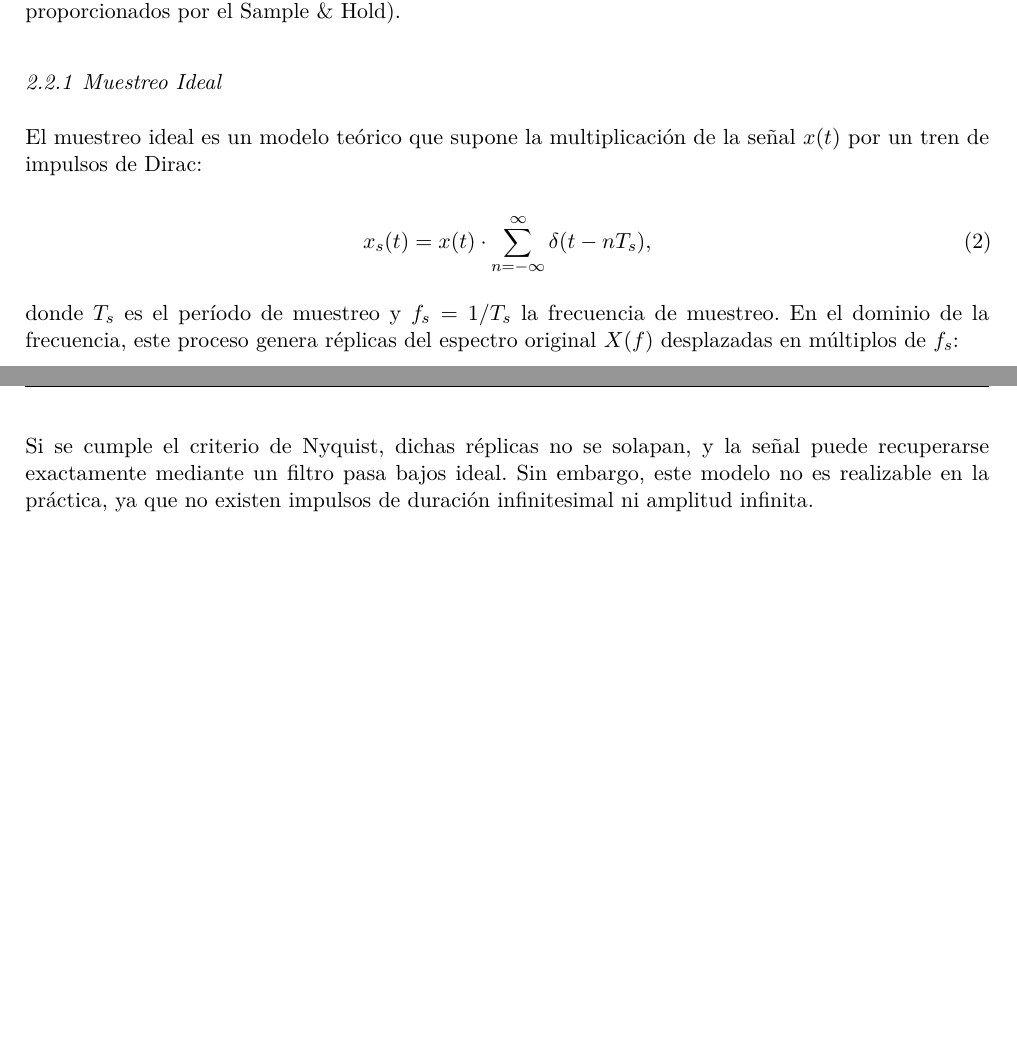
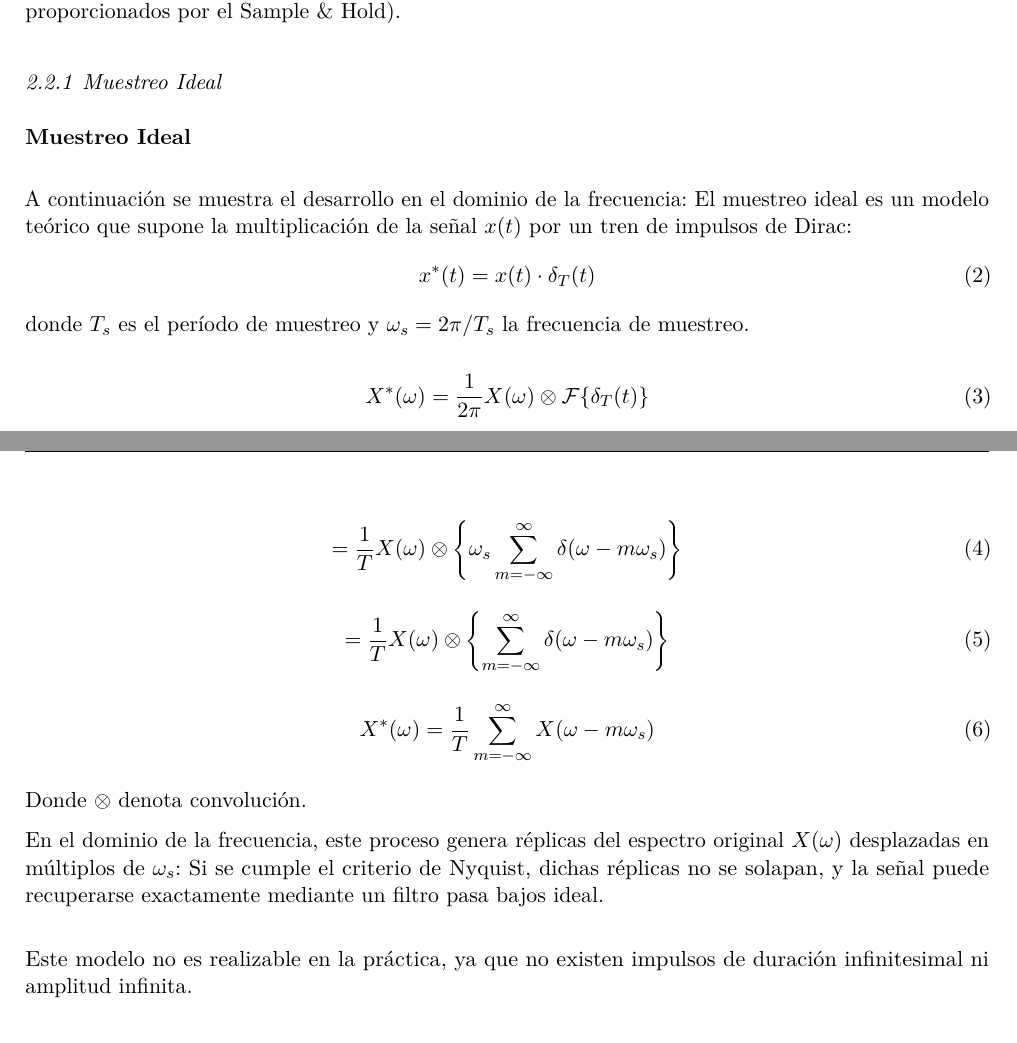
Before and after one commit to ramibelsito/ASSD---Simulador-de-Muestreo, a LaTeX document (Informe/main.tex, which reads Informe/Secciones/seccion1.tex): two parts of pages 3 and 4 of 6, joined at a grey line, cut so that both start at the same text, the shorter picture padded with empty space. Compiled offline with pdfLaTeX.

Commit message:
muestreo ideal

```diff
--- a/Informe/Secciones/seccion1.tex
+++ b/Informe/Secciones/seccion1.tex
@@ -13,20 +13,44 @@ De no cumplirse con el criterio de Nyquist, se produce un fenómeno conocido com
 Existen diferentes modelos para describir el proceso de muestreo. Los más relevantes para este trabajo son: el muestreo ideal, el muestreo natural y el muestreo instantáneo (siendo estos últimos los proporcionados por el Sample \& Hold).
 
 \subsubsection{Muestreo Ideal}
-El muestreo ideal es un modelo teórico que supone la multiplicación de la señal $x(t)$ por un tren de impulsos de Dirac:
+\section*{Muestreo Ideal}
+
+
+A continuación se muestra el desarrollo en el dominio de la frecuencia:
+El muestreo ideal es un modelo teórico que supone la multiplicación de la señal $x(t)$ por un tren de
+impulsos de Dirac:
+\begin{equation}
+    x^*(t) = x(t) \cdot \delta_T(t)
+\end{equation}
+donde $T_s$ es el período de muestreo y $\omega_s = 2\pi/T_s$ la frecuencia de muestreo.
 
 \begin{equation}
-    x_s(t) = x(t) \cdot \sum_{n=-\infty}^{\infty} \delta(t-nT_s),
+    X^*(\omega) = \frac{1}{2\pi} X(\omega) \otimes \mathcal{F}\{\delta_T(t)\}
 \end{equation}
 
-donde $T_s$ es el período de muestreo y $f_s = 1/T_s$ la frecuencia de muestreo.
-En el dominio de la frecuencia, este proceso genera réplicas del espectro original $X(f)$ desplazadas en múltiplos de $f_s$:
+\begin{equation}
+    = \frac{1}{T} X(\omega) \otimes \left\{ \omega_s \sum_{m=-\infty}^{\infty} \delta(\omega - m\omega_s) \right\}
+\end{equation}
 
 \begin{equation}
-    X_s(f) = f_s \cdot \sum_{n=-\infty}^{\infty} X(f-nf_s).
+    = \frac{1}{T} X(\omega) \otimes \left\{ \sum_{m=-\infty}^{\infty} \delta(\omega - m\omega_s) \right\}
 \end{equation}
 
-Si se cumple el criterio de Nyquist, dichas réplicas no se solapan, y la señal puede recuperarse exactamente mediante un filtro pasa bajos ideal. Sin embargo, este modelo no es realizable en la práctica, ya que no existen impulsos de duración infinitesimal ni amplitud infinita.
+\begin{equation}
+    X^*(\omega) = \frac{1}{T} \sum_{m=-\infty}^{\infty} X(\omega - m\omega_s)
+\end{equation}
+
+
+Donde $\otimes$ denota convolución.
+
+
+En el dominio de la frecuencia, este proceso genera réplicas del espectro original $X(\omega)$ desplazadas en múltiplos de $\omega_s$:
+Si se cumple el criterio de Nyquist, dichas réplicas no se solapan, y la señal puede recuperarse
+exactamente mediante un filtro pasa bajos ideal.
+
+\bigskip
+
+Este modelo no es realizable en la práctica, ya que no existen impulsos de duración infinitesimal ni amplitud infinita.
 
 \subsubsection{Muestreo Natural}
 El muestreo natural consiste en permitir el paso de la señal durante un intervalo finito de tiempo $\tau$, repitiendo este proceso cada $T_s$. Matemáticamente, se describe como:
```
Also changed, not shown: Informe/main.bbl, Informe/main.pdf, 8 other files.
